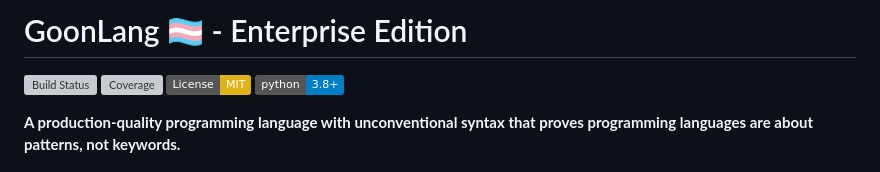
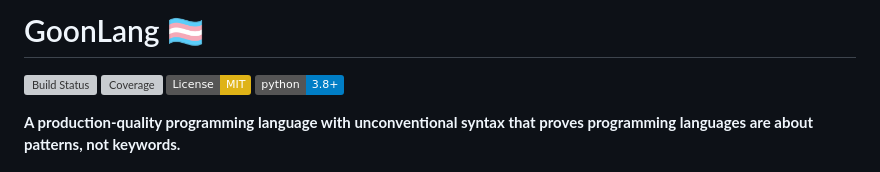
Before and after one commit to pancakes-proxy/twinkcode, a Markdown page: README.md, the part around the change. Drawn GitHub-style; badges without logos; grey boxes are pictures that could not be loaded.

```diff
--- a/README.md
+++ b/README.md
@@ -1,4 +1,4 @@
-# GoonLang 🏳️‍⚧️ - Enterprise Edition
+# GoonLang 🏳️‍⚧️
 
 [![Build Status](https://github.com/goonlang/goonlang/workflows/CI/badge.svg)](https://github.com/goonlang/goonlang/actions)
 [![Coverage](https://codecov.io/gh/goonlang/goonlang/branch/main/graph/badge.svg)](https://codecov.io/gh/goonlang/goonlang)
```
